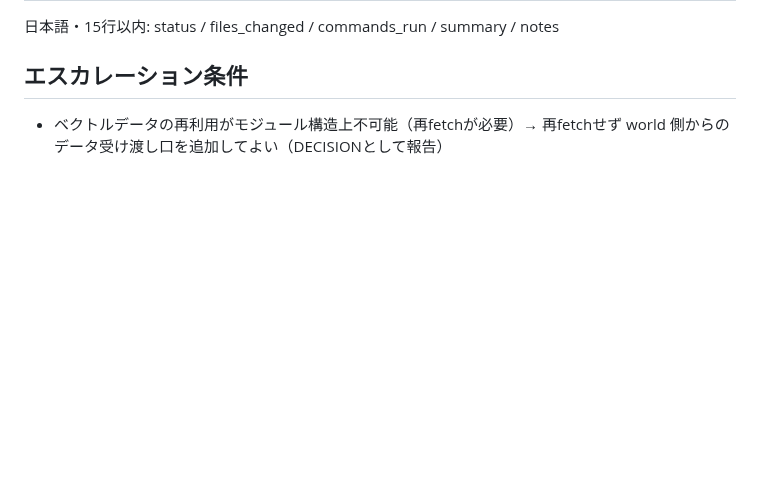
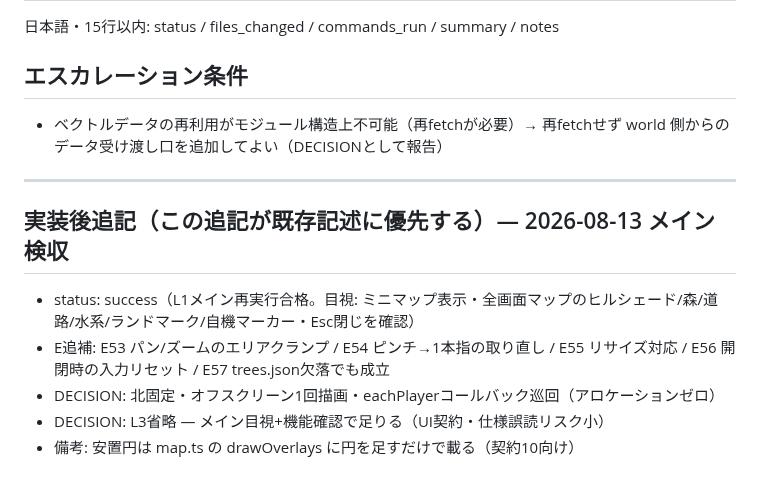
Before and after one commit to kaneta1992/kobe-sumiyoshi-3d, a Markdown page: .claude/contracts/09-minimap.md, the part around the change. Rendered like a GitHub page; blank space fills up the shorter version.

Commit message:
記録: 契約09検収追記

```diff
--- a/.claude/contracts/09-minimap.md
+++ b/.claude/contracts/09-minimap.md
@@ -48,3 +48,13 @@
 ## エスカレーション条件
 
 - ベクトルデータの再利用がモジュール構造上不可能（再fetchが必要）→ 再fetchせず world 側からのデータ受け渡し口を追加してよい（DECISIONとして報告）
+
+---
+
+## 実装後追記（この追記が既存記述に優先する）— 2026-08-13 メイン検収
+
+- status: success（L1メイン再実行合格。目視: ミニマップ表示・全画面マップのヒルシェード/森/道路/水系/ランドマーク/自機マーカー・Esc閉じを確認）
+- E追補: E53 パン/ズームのエリアクランプ / E54 ピンチ→1本指の取り直し / E55 リサイズ対応 / E56 開閉時の入力リセット / E57 trees.json欠落でも成立
+- DECISION: 北固定・オフスクリーン1回描画・eachPlayerコールバック巡回（アロケーションゼロ）
+- DECISION: L3省略 — メイン目視+機能確認で足りる（UI契約・仕様誤読リスク小）
+- 備考: 安置円は map.ts の drawOverlays に円を足すだけで載る（契約10向け）
```
